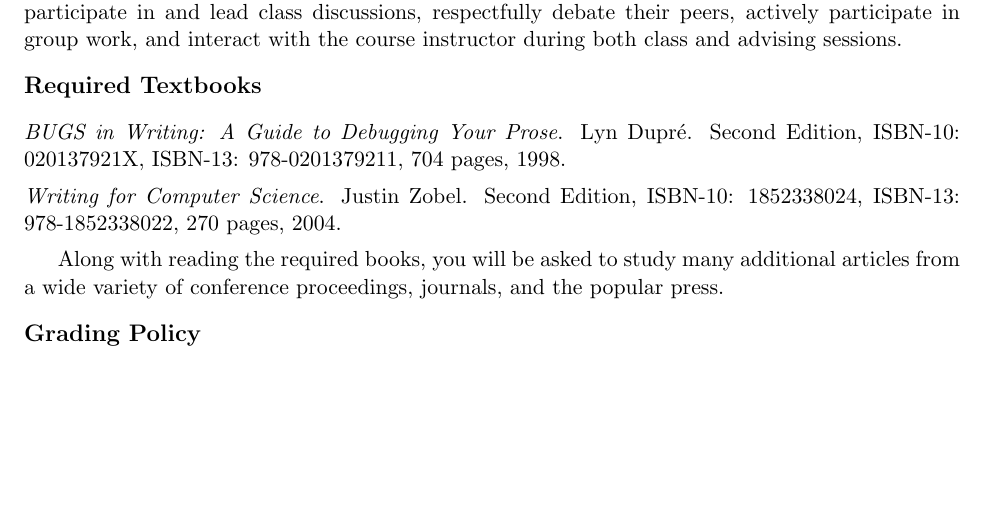
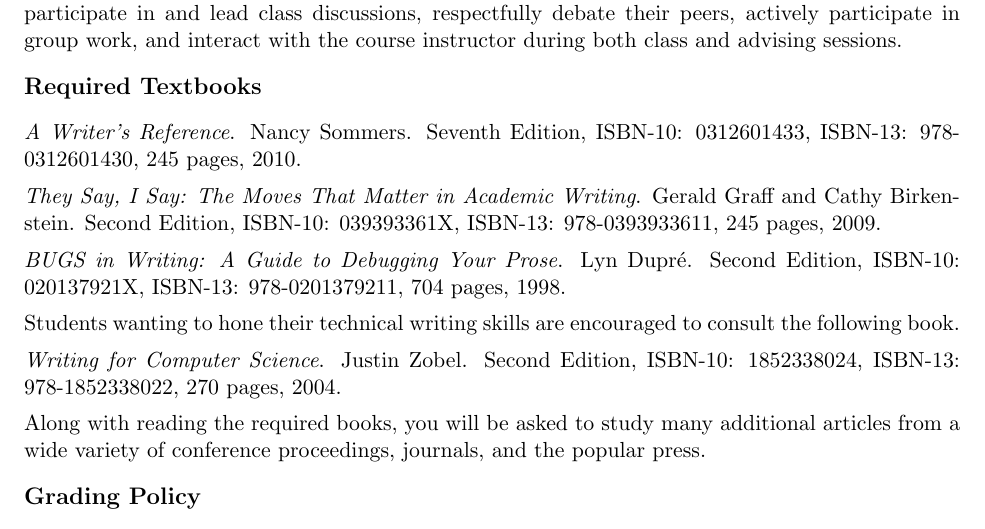
Before and after one commit to gkapfham/fs101F2013, a LaTeX document (syllabus/fs101F2013-syllabus.tex): part of page 2 of 5, cut so that both start at the same text, the shorter picture padded with empty space. Compiled offline with pdfLaTeX; a LaTeX package or settings file that is missing is left out.

Commit message:
Added some more to the objectives.  Added the list of text books.

```diff
--- a/syllabus/fs101F2013-syllabus.tex
+++ b/syllabus/fs101F2013-syllabus.tex
@@ -65,15 +65,49 @@ of less than ten pages and practice and give interesting, exciting, and accurate
 minutes.  Students should know how to both participate in and lead class discussions, respectfully debate their peers,
 actively participate in group work, and interact with the course instructor during both class and advising sessions.
 
+\subsection*{Required Textbooks}
 
-\subsection*{Required Textbooks}
+  % A Writer's Reference [Plastic Comb]
+  % Diana Hacker (Author), Nancy Sommers (Author)
+  % ISBN-10: 0312601433
+  % ISBN-13: 978-0312601430
+  % Seventh Edition
+  % Status: Required
+  % 18 copies
+
+  \noindent{\em A Writer's Reference}. Nancy Sommers. Seventh Edition,  ISBN-10: 0312601433, ISBN-13: 978-0312601430,
+  245 pages, 2010.
+
+  % They Say, I Say: The Moves That Matter in Academic Writing [Paperback]
+  % Gerald Graff (Author), Cathy Birkenstein (Author)
+  % ISBN-10: 039393361X
+  % ISBN-13: 978-0393933611
+  % Second Edition
+  % Status: Required
+  % 18 copies
+
+  \noindent{\em They Say, I Say: The Moves That Matter in Academic Writing}. Gerald Graff and Cathy Birkenstein. Second Edition,
+  ISBN-10: 039393361X, ISBN-13: 978-0393933611, 245 pages, 2009.
+
+  % BUGS in Writing, Revised Edition: A Guide to Debugging Your Prose
+  % [Paperback]
+  % Lyn Dupre (Author)
+  % ISBN-10: 020137921X
+  % ISBN-13: 978-0201379211
+  % Second Edition
+  % Status: Required
+  % 18 copies
 
 \noindent{\em BUGS in Writing: A Guide to Debugging Your Prose}. Lyn Dupr\'e. Second Edition,  ISBN-10: 020137921X,
 ISBN-13: 978-0201379211, 704 pages, 1998.
 
+\noindent
+Students wanting to hone their technical writing skills are encouraged to consult the following book.
+
 \noindent{\em Writing for Computer Science}.  Justin Zobel. Second Edition,  ISBN-10: 1852338024, ISBN-13:
 978-1852338022, 270 pages, 2004.
 
+\noindent
 Along with reading the required books, you will be asked to study many additional articles from a wide variety of
 conference proceedings, journals, and the popular press.
 
```
